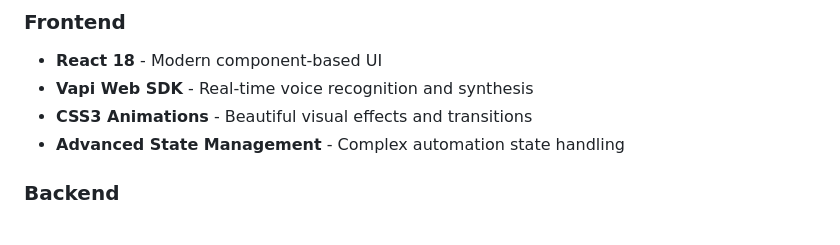
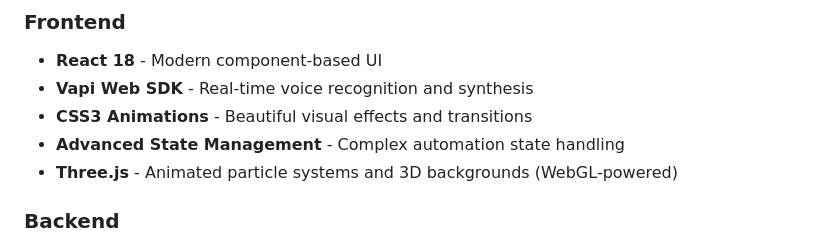
Before and after one commit to SurajPratap10/Jhanvi-AI, a Markdown page: README.md, the part around the change. Rendered like a GitHub page.

```diff
--- a/README.md
+++ b/README.md
@@ -109,6 +109,7 @@ The diagram below shows how voice commands flow through the system, from speech
 - **Vapi Web SDK** - Real-time voice recognition and synthesis
 - **CSS3 Animations** - Beautiful visual effects and transitions
 - **Advanced State Management** - Complex automation state handling
+- **Three.js** - Animated particle systems and 3D backgrounds (WebGL-powered)
 
 ### **Backend**
 - **Node.js + Express** - RESTful API server
```
